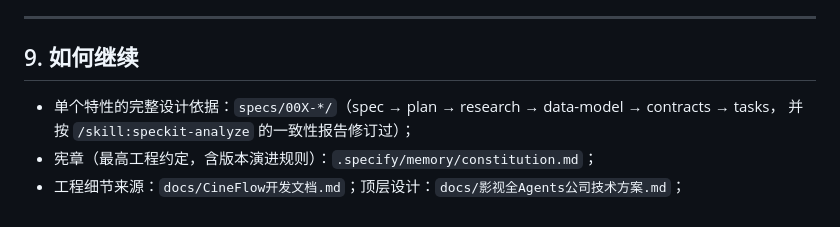
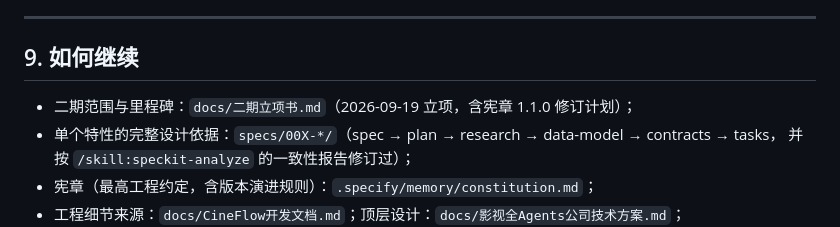
Before and after one commit to sq08201329/cineflow_RSI, a Markdown page: docs/一期交付总览.md, the part around the change. Rendered like a GitHub page.

```diff
--- a/docs/一期交付总览.md
+++ b/docs/一期交付总览.md
@@ -239,6 +239,7 @@ PS 5.1 执行含中文的 `.ps1` 必须 **UTF-8 with BOM**（无 BOM 会按 GBK
 
 ## 9. 如何继续
 
+- 二期范围与里程碑：`docs/二期立项书.md`（2026-09-19 立项，含宪章 1.1.0 修订计划）；
 - 单个特性的完整设计依据：`specs/00X-*/`（spec → plan → research → data-model → contracts → tasks，
   并按 `/skill:speckit-analyze` 的一致性报告修订过）；
 - 宪章（最高工程约定，含版本演进规则）：`.specify/memory/constitution.md`；
```
Also changed, not shown: .specify/memory/constitution.md (+22 -12 lines), docs/二期立项书.md (added, +137 -0 lines).
